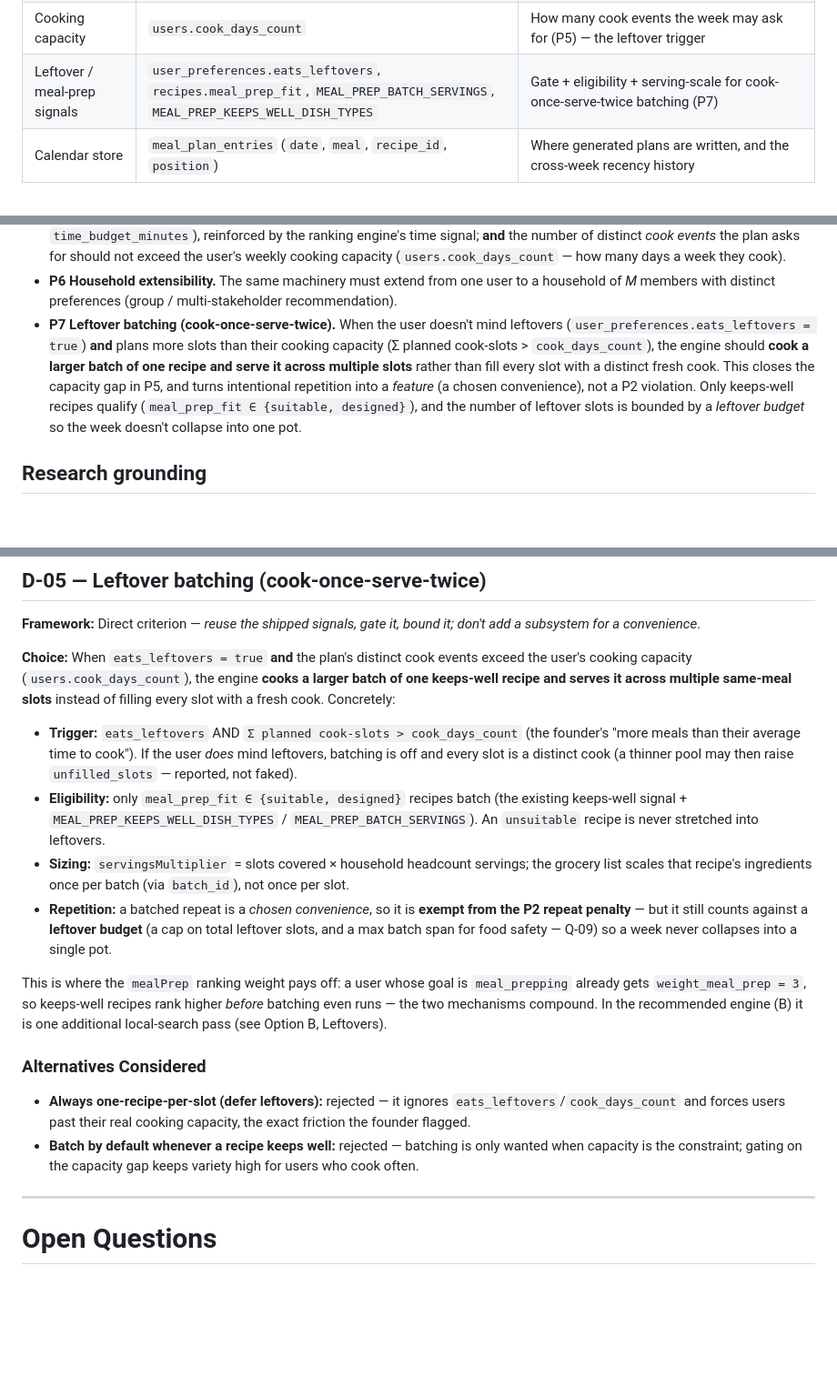
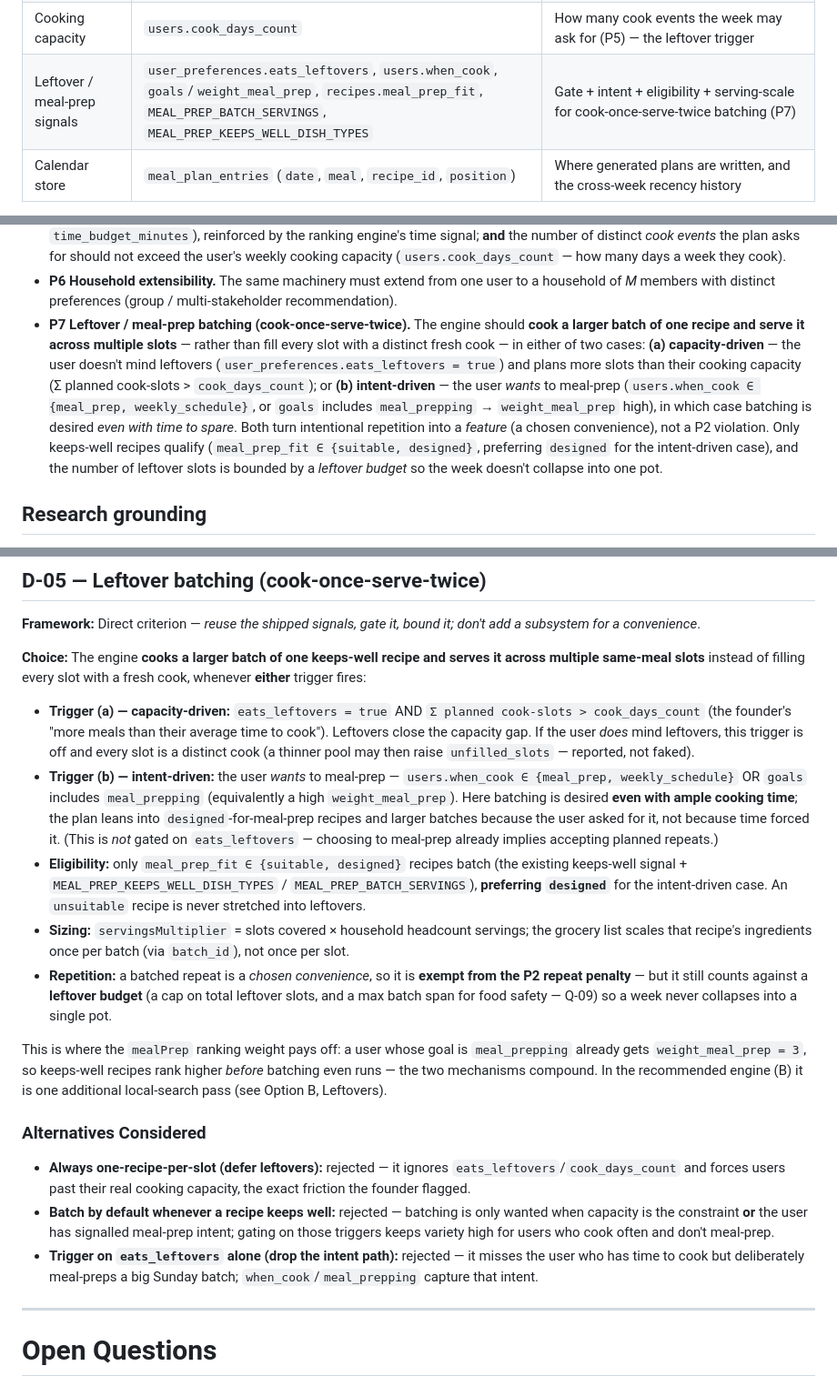
Before and after one commit to jordangaston/harvest, a Markdown page: docs/meal-planning/meal-planning-engine.md, 3 parts joined by grey strips. Shown at 91% size. Rendered like a GitHub page; blank space fills up the shorter version.

Commit message:
design: broaden P7 batching to intent-driven meal-prep, not just capacity
Founder: also batch when the user *wants* to meal-plan/meal-prep, even with
time to spare — not only when short on cooking capacity.

- P7 + D-05 now fire on EITHER trigger: (a) capacity-driven (eats_leftovers +
  planned slots > cook_days_count) OR (b) intent-driven (when_cook in
  {meal_prep, weekly_schedule}, or meal_prepping goal / high weight_meal_prep)
- Intent path prefers meal_prep_fit='designed' recipes and larger batches, and
  is not gated on eats_leftovers (choosing to prep implies accepting repeats)
- weight_meal_prep scales how many batches; new Q-10 for signal precedence;
  reuse table + changelog updated

Co-Authored-By: Claude Opus 4.8 (1M context) <noreply@anthropic.com>
Claude-Session: https://claude.ai/code/session_0197Uc8ZcZh5ekv4dV93HCbm

```diff
--- a/docs/meal-planning/meal-planning-engine.md
+++ b/docs/meal-planning/meal-planning-engine.md
@@ -48,7 +48,7 @@ The engine is almost entirely an **orchestration** of primitives that already sh
 | Cost signal | `recipes.cost_per_serving_cents` (+ `weekly_budget_cents`) | The budget objective |
 | Time signal | `recipes.total_minutes` (+ `time_budget_minutes`, per-meal `time_by_meal` — see Q-01) | The time objective |
 | Cooking capacity | `users.cook_days_count` | How many cook events the week may ask for (P5) — the leftover trigger |
-| Leftover / meal-prep signals | `user_preferences.eats_leftovers`, `recipes.meal_prep_fit`, `MEAL_PREP_BATCH_SERVINGS`, `MEAL_PREP_KEEPS_WELL_DISH_TYPES` | Gate + eligibility + serving-scale for cook-once-serve-twice batching (P7) |
+| Leftover / meal-prep signals | `user_preferences.eats_leftovers`, `users.when_cook`, `goals`/`weight_meal_prep`, `recipes.meal_prep_fit`, `MEAL_PREP_BATCH_SERVINGS`, `MEAL_PREP_KEEPS_WELL_DISH_TYPES` | Gate + intent + eligibility + serving-scale for cook-once-serve-twice batching (P7) |
 | Calendar store | `meal_plan_entries` (`date`, `meal`, `recipe_id`, `position`) | Where generated plans are written, and the cross-week recency history |
 
 The **only new scoring idea** the engine introduces beyond the ranking engine is a **source/ownership
@@ -71,13 +71,16 @@ Given a user `u`, a target week (a set of dates), and `weekly_meals` slot counts
   (`users.cook_days_count` — how many days a week they cook).
 - **P6 Household extensibility.** The same machinery must extend from one user to a household of *M*
   members with distinct preferences (group / multi-stakeholder recommendation).
-- **P7 Leftover batching (cook-once-serve-twice).** When the user doesn't mind leftovers
-  (`user_preferences.eats_leftovers = true`) **and** plans more slots than their cooking capacity
-  (Σ planned cook-slots > `cook_days_count`), the engine should **cook a larger batch of one recipe and
-  serve it across multiple slots** rather than fill every slot with a distinct fresh cook. This closes the
-  capacity gap in P5, and turns intentional repetition into a *feature* (a chosen convenience), not a P2
-  violation. Only keeps-well recipes qualify (`meal_prep_fit ∈ {suitable, designed}`), and the number of
-  leftover slots is bounded by a *leftover budget* so the week doesn't collapse into one pot.
+- **P7 Leftover / meal-prep batching (cook-once-serve-twice).** The engine should **cook a larger batch of
+  one recipe and serve it across multiple slots** — rather than fill every slot with a distinct fresh cook —
+  in either of two cases: **(a) capacity-driven** — the user doesn't mind leftovers
+  (`user_preferences.eats_leftovers = true`) and plans more slots than their cooking capacity
+  (Σ planned cook-slots > `cook_days_count`); or **(b) intent-driven** — the user *wants* to meal-prep
+  (`users.when_cook ∈ {meal_prep, weekly_schedule}`, or `goals` includes `meal_prepping` → `weight_meal_prep`
+  high), in which case batching is desired *even with time to spare*. Both turn intentional repetition into a
+  *feature* (a chosen convenience), not a P2 violation. Only keeps-well recipes qualify
+  (`meal_prep_fit ∈ {suitable, designed}`, preferring `designed` for the intent-driven case), and the number
+  of leftover slots is bounded by a *leftover budget* so the week doesn't collapse into one pot.
 
 ## Research grounding
 
@@ -862,16 +865,21 @@ members' tastes diverge too far to average.
 **Framework:** Direct criterion — *reuse the shipped signals, gate it, bound it; don't add a subsystem for a
 convenience*.
 
-**Choice:** When `eats_leftovers = true` **and** the plan's distinct cook events exceed the user's cooking
-capacity (`users.cook_days_count`), the engine **cooks a larger batch of one keeps-well recipe and serves it
-across multiple same-meal slots** instead of filling every slot with a fresh cook. Concretely:
+**Choice:** The engine **cooks a larger batch of one keeps-well recipe and serves it across multiple
+same-meal slots** instead of filling every slot with a fresh cook, whenever **either** trigger fires:
 
-- **Trigger:** `eats_leftovers` AND `Σ planned cook-slots > cook_days_count` (the founder's "more meals than
-  their average time to cook"). If the user *does* mind leftovers, batching is off and every slot is a
-  distinct cook (a thinner pool may then raise `unfilled_slots` — reported, not faked).
+- **Trigger (a) — capacity-driven:** `eats_leftovers = true` AND `Σ planned cook-slots > cook_days_count`
+  (the founder's "more meals than their average time to cook"). Leftovers close the capacity gap. If the
+  user *does* mind leftovers, this trigger is off and every slot is a distinct cook (a thinner pool may then
+  raise `unfilled_slots` — reported, not faked).
+- **Trigger (b) — intent-driven:** the user *wants* to meal-prep — `users.when_cook ∈ {meal_prep,
+  weekly_schedule}` OR `goals` includes `meal_prepping` (equivalently a high `weight_meal_prep`). Here
+  batching is desired **even with ample cooking time**; the plan leans into `designed`-for-meal-prep recipes
+  and larger batches because the user asked for it, not because time forced it. (This is *not* gated on
+  `eats_leftovers` — choosing to meal-prep already implies accepting planned repeats.)
 - **Eligibility:** only `meal_prep_fit ∈ {suitable, designed}` recipes batch (the existing keeps-well
-  signal + `MEAL_PREP_KEEPS_WELL_DISH_TYPES` / `MEAL_PREP_BATCH_SERVINGS`). An `unsuitable` recipe is never
-  stretched into leftovers.
+  signal + `MEAL_PREP_KEEPS_WELL_DISH_TYPES` / `MEAL_PREP_BATCH_SERVINGS`), **preferring `designed`** for the
+  intent-driven case. An `unsuitable` recipe is never stretched into leftovers.
 - **Sizing:** `servingsMultiplier` = slots covered × household headcount servings; the grocery list scales
   that recipe's ingredients once per batch (via `batch_id`), not once per slot.
 - **Repetition:** a batched repeat is a *chosen convenience*, so it is **exempt from the P2 repeat
@@ -886,7 +894,10 @@ compound. In the recommended engine (B) it is one additional local-search pass (
 - **Always one-recipe-per-slot (defer leftovers):** rejected — it ignores `eats_leftovers`/`cook_days_count`
   and forces users past their real cooking capacity, the exact friction the founder flagged.
 - **Batch by default whenever a recipe keeps well:** rejected — batching is only wanted when capacity is the
-  constraint; gating on the capacity gap keeps variety high for users who cook often.
+  constraint **or** the user has signalled meal-prep intent; gating on those triggers keeps variety high for
+  users who cook often and don't meal-prep.
+- **Trigger on `eats_leftovers` alone (drop the intent path):** rejected — it misses the user who has time
+  to cook but deliberately meal-preps a big Sunday batch; `when_cook`/`meal_prepping` capture that intent.
 
 ---
 
```
Also changed, not shown: other parts of docs/meal-planning/meal-planning-engine.md (+2 -0 lines).
